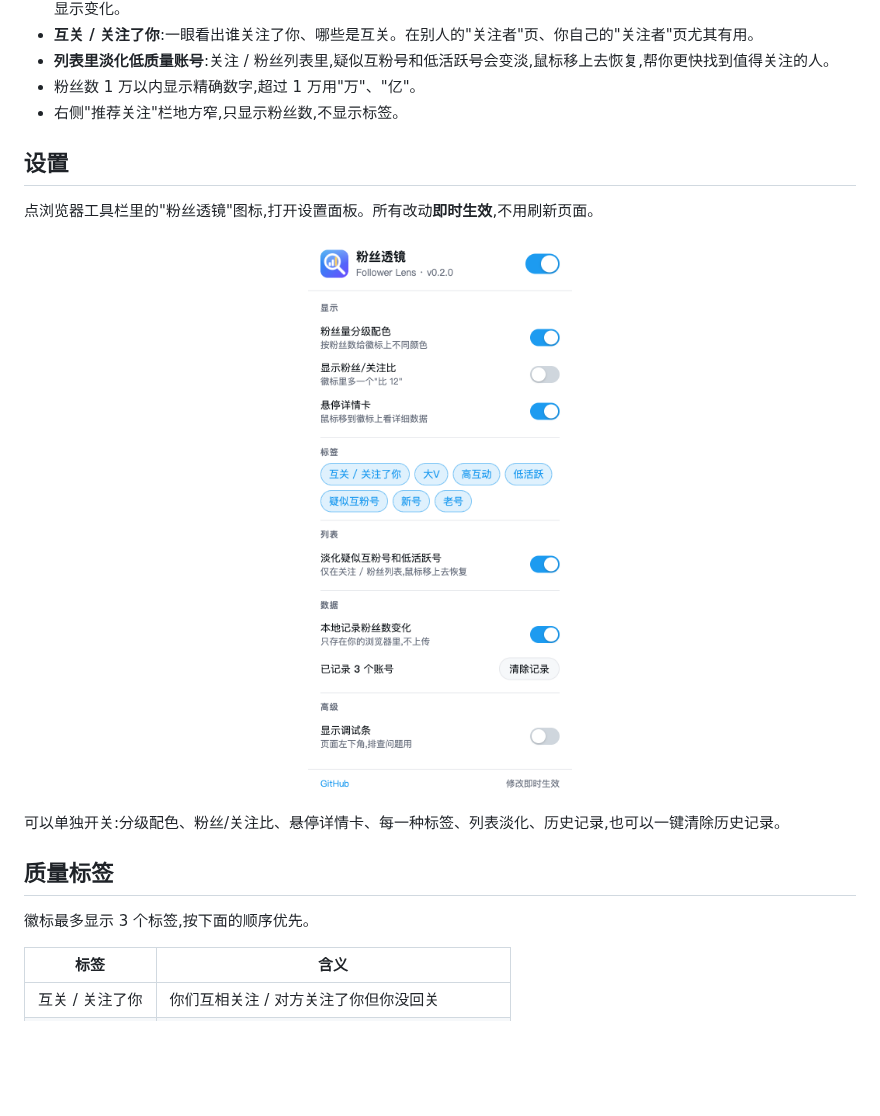
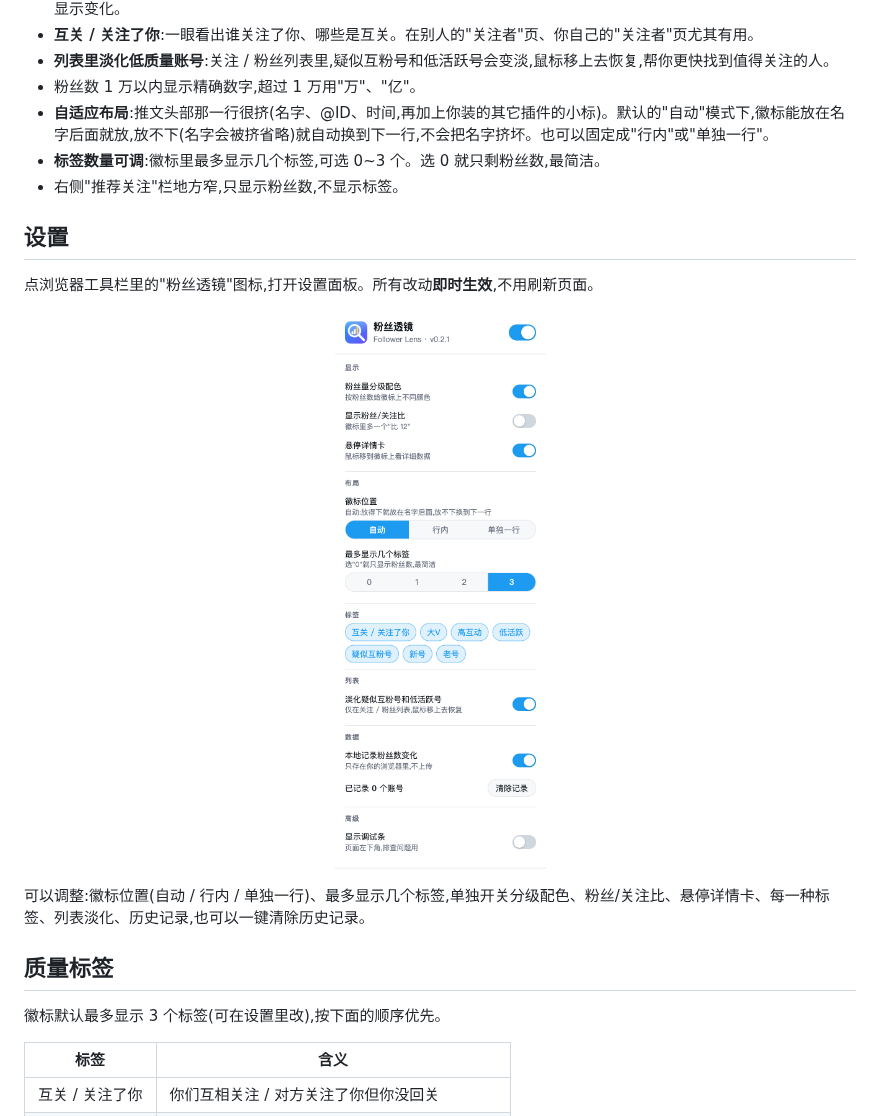
Before and after one commit to yaohongan/x-follower-lens, a Markdown page: README.md, the part around the change. Rendered like a GitHub page; pictures changed too: docs/popup.png; blank space fills up the shorter version.

```diff
--- a/README.md
+++ b/README.md
@@ -21,6 +21,8 @@ Andy L ✓ @AndyL5cc · 1小时  [9284 粉丝]
 - **互关 / 关注了你**:一眼看出谁关注了你、哪些是互关。在别人的"关注者"页、你自己的"关注者"页尤其有用。
 - **列表里淡化低质量账号**:关注 / 粉丝列表里,疑似互粉号和低活跃号会变淡,鼠标移上去恢复,帮你更快找到值得关注的人。
 - 粉丝数 1 万以内显示精确数字,超过 1 万用"万"、"亿"。
+- **自适应布局**:推文头部那一行很挤(名字、@ID、时间,再加上你装的其它插件的小标)。默认的"自动"模式下,徽标能放在名字后面就放,放不下(名字会被挤省略)就自动换到下一行,不会把名字挤坏。也可以固定成"行内"或"单独一行"。
+- **标签数量可调**:徽标里最多显示几个标签,可选 0~3 个。选 0 就只剩粉丝数,最简洁。
 - 右侧"推荐关注"栏地方窄,只显示粉丝数,不显示标签。
 
 ## 设置
@@ -29,11 +31,11 @@ Andy L ✓ @AndyL5cc · 1小时  [9284 粉丝]
 
 <p align="center"><img src="docs/popup.png" width="300" alt="设置面板"></p>
 
-可以单独开关:分级配色、粉丝/关注比、悬停详情卡、每一种标签、列表淡化、历史记录,也可以一键清除历史记录。
+可以调整:徽标位置(自动 / 行内 / 单独一行)、最多显示几个标签,单独开关分级配色、粉丝/关注比、悬停详情卡、每一种标签、列表淡化、历史记录,也可以一键清除历史记录。
 
 ## 质量标签
 
-徽标最多显示 3 个标签,按下面的顺序优先。
+徽标默认最多显示 3 个标签(可在设置里改),按下面的顺序优先。
 
 | 标签 | 含义 |
 |---|---|
```
Also changed, not shown: 7 other files.
